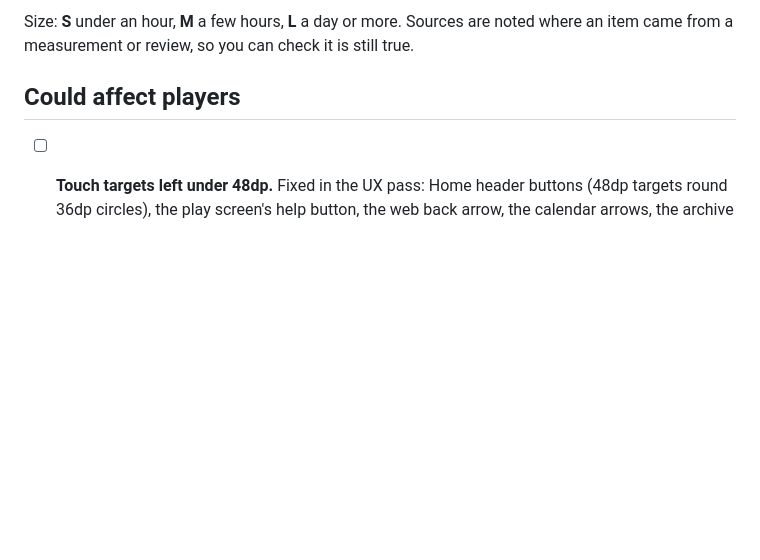
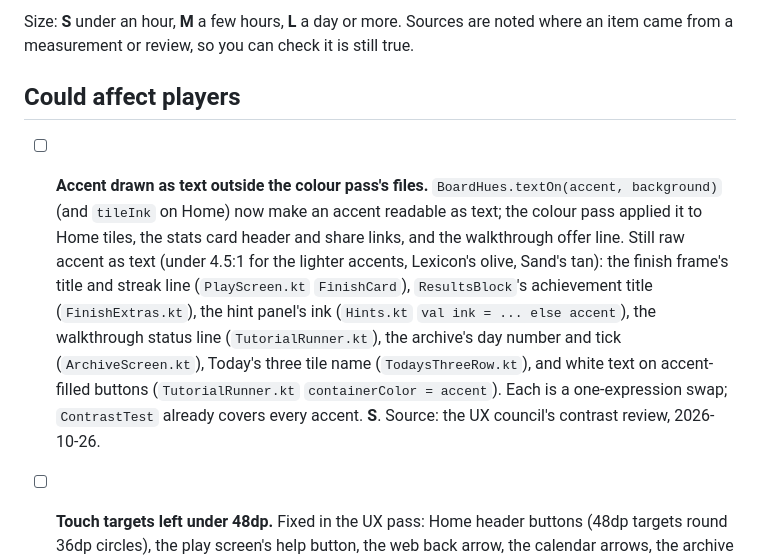
Before and after one commit to joebywan/daybook, a Markdown page: docs/TODO.md, the part around the change. Drawn GitHub-style; blank space fills up the shorter version.

Commit message:
Colour notes: CLAUDE.md and the accent-as-text call sites left for other lanes

```diff
--- a/docs/TODO.md
+++ b/docs/TODO.md
@@ -15,6 +15,14 @@ from a measurement or review, so you can check it is still true.
 
 ## Could affect players
 
+- [ ] **Accent drawn as text outside the colour pass's files.** `BoardHues.textOn(accent, background)` (and `tileInk` on Home)
+  now make an accent readable as text; the colour pass applied it to Home tiles, the stats card header and share links, and the
+  walkthrough offer line. Still raw accent as text (under 4.5:1 for the lighter accents, Lexicon's olive, Sand's tan): the finish
+  frame's title and streak line (`PlayScreen.kt` `FinishCard`), `ResultsBlock`'s achievement title (`FinishExtras.kt`), the
+  hint panel's ink (`Hints.kt` `val ink = ... else accent`), the walkthrough status line (`TutorialRunner.kt`), the archive's
+  day number and tick (`ArchiveScreen.kt`), Today's three tile name (`TodaysThreeRow.kt`), and white text on accent-filled
+  buttons (`TutorialRunner.kt` `containerColor = accent`). Each is a one-expression swap; `ContrastTest` already covers every
+  accent. **S**. Source: the UX council's contrast review, 2026-10-26.
 - [ ] **Touch targets left under 48dp.** Fixed in the UX pass: Home header buttons (48dp targets round 36dp circles), the
   play screen's help button, the web back arrow, the calendar arrows, the archive tier buttons and the web backup buttons.
   Not fixed: the "One-minute walkthrough" offer over the clock (the clock row's height, ~24dp; growing it moves the board)
```
Also changed, not shown: CLAUDE.md (+4 -0 lines).
